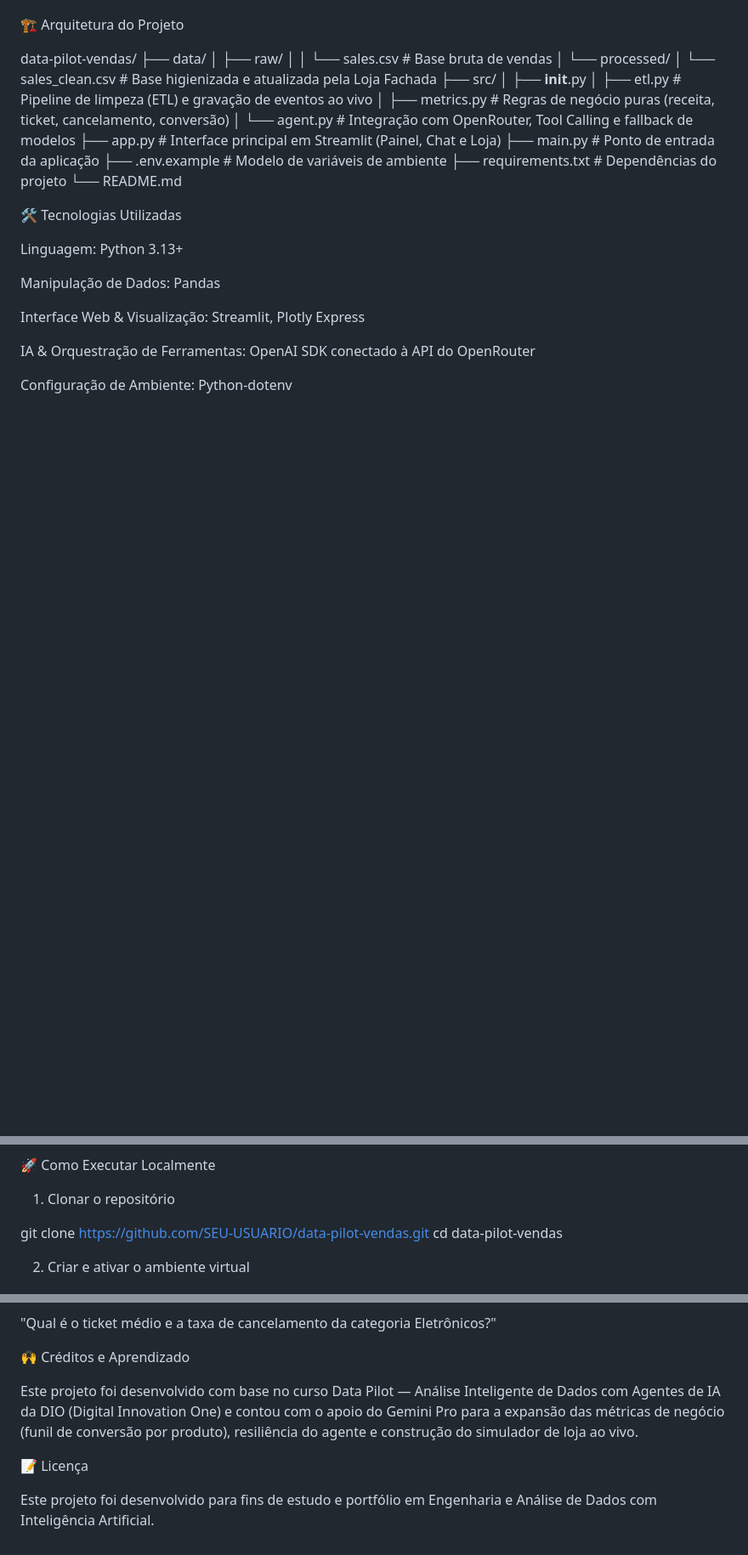
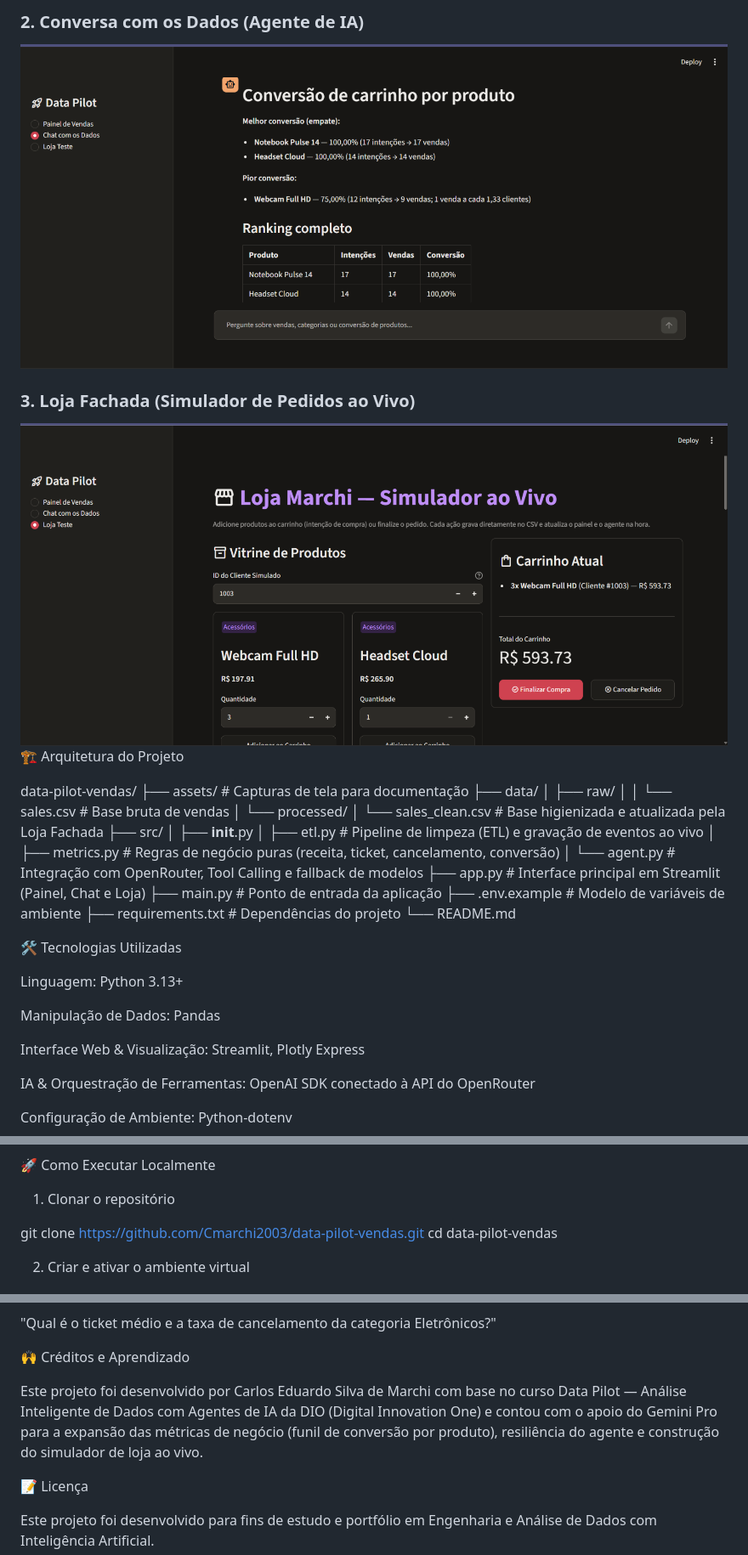
Before and after one commit to Cmarchi2003/data-pilot-vendas, a Markdown page: README.md, 3 parts joined by grey strips. Shown at 85% size. Drawn GitHub-style; pictures changed too: assets/chat_dados.png (added), assets/loja_teste.png (added); blank space fills up the shorter version.

Commit message:
docs: adiciona capturas de tela ao README

```diff
--- a/README.md
+++ b/README.md
@@ -33,20 +51,26 @@ Permite simular adição ao carrinho (status="carrinho"), finalização de pedid
+### 2. Conversa com os Dados (Agente de IA)
+![Chat com os Dados](assets/chat_dados.png)
+
+### 3. Loja Fachada (Simulador de Pedidos ao Vivo)
+![Loja Fachada](assets/loja_teste.png)
 🏗️ Arquitetura do Projeto
 
 data-pilot-vendas/
+├── assets/                     # Capturas de tela para documentação
 ├── data/
 │   ├── raw/
-│   │   └── sales.csv              # Base bruta de vendas
+│   │   └── sales.csv           # Base bruta de vendas
 │   └── processed/
-│       └── sales_clean.csv        # Base higienizada e atualizada pela Loja Fachada
+│       └── sales_clean.csv     # Base higienizada e atualizada pela Loja Fachada
 ├── src/
 │   ├── __init__.py
-│   ├── etl.py                     # Pipeline de limpeza (ETL) e gravação de eventos ao vivo
-│   ├── metrics.py                 # Regras de negócio puras (receita, ticket, cancelamento, conversão)
-│   └── agent.py                   # Integração com OpenRouter, Tool Calling e fallback de modelos
-├── app.py                         # Interface principal em Streamlit (Painel, Chat e Loja)
-├── main.py                        # Ponto de entrada da aplicação
-├── .env.example                   # Modelo de variáveis de ambiente
-├── requirements.txt               # Dependências do projeto
+│   ├── etl.py                  # Pipeline de limpeza (ETL) e gravação de eventos ao vivo
+│   ├── metrics.py              # Regras de negócio puras (receita, ticket, cancelamento, conversão)
+│   └── agent.py                # Integração com OpenRouter, Tool Calling e fallback de modelos
+├── app.py                      # Interface principal em Streamlit (Painel, Chat e Loja)
+├── main.py                     # Ponto de entrada da aplicação
+├── .env.example                # Modelo de variáveis de ambiente
+├── requirements.txt            # Dependências do projeto
 └── README.md
 
 
@@ -66,7 +90,7 @@ Configuração de Ambiente: Python-dotenv
 
 1. Clonar o repositório
 
-git clone https://github.com/SEU-USUARIO/data-pilot-vendas.git
+git clone https://github.com/Cmarchi2003/data-pilot-vendas.git
 cd data-pilot-vendas
 
 
@@ -114,7 +138,7 @@ Acesse no navegador o endereço indicado no terminal (geralmente http://localhos
 
 🙌 Créditos e Aprendizado
 
-Este projeto foi desenvolvido com base no curso Data Pilot — Análise Inteligente de Dados com Agentes de IA da DIO (Digital Innovation One) e contou com o apoio do Gemini Pro para a expansão das métricas de negócio (funil de conversão por produto), resiliência do agente e construção do simulador de loja ao vivo.
+Este projeto foi desenvolvido por Carlos Eduardo Silva de Marchi com base no curso Data Pilot — Análise Inteligente de Dados com Agentes de IA da DIO (Digital Innovation One) e contou com o apoio do Gemini Pro para a expansão das métricas de negócio (funil de conversão por produto), resiliência do agente e construção do simulador de loja ao vivo.
 
 📝 Licença
 
```
Also changed, not shown: other parts of README.md (+22 -4 lines), assets/conversao_produtos.png (added), assets/dashboard.png (added), assets/receita_mensal.png (added), 3 other files.
